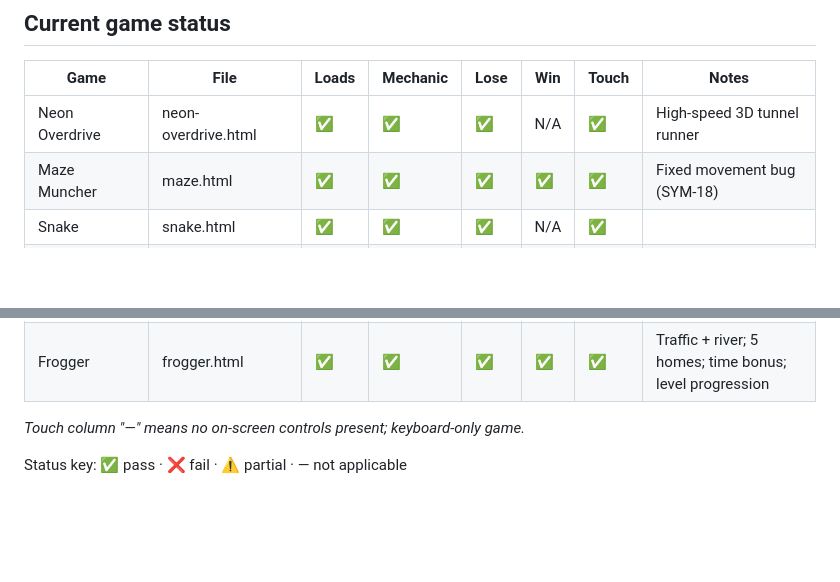
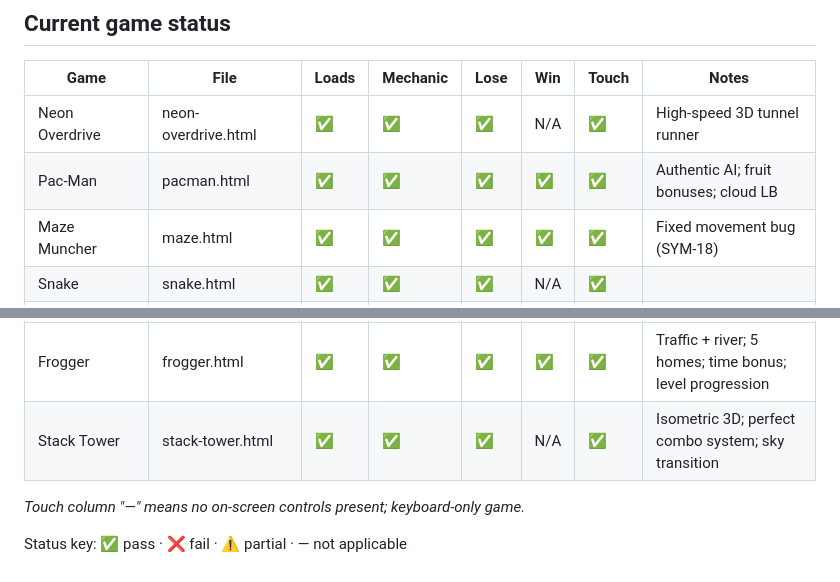
Before and after one commit to CloudyClawAI/snake-game, a Markdown page: GAME_QUALITY_GATE.md, 2 parts joined by grey strips. Drawn GitHub-style; blank space fills up the shorter version.

```diff
--- a/GAME_QUALITY_GATE.md
+++ b/GAME_QUALITY_GATE.md
@@ -39,6 +39,7 @@ All games must pass this checklist before a task is marked **done** or the game
 | Game | File | Loads | Mechanic | Lose | Win | Touch | Notes |
 |------|------|-------|----------|------|-----|-------|-------|
 | Neon Overdrive | neon-overdrive.html | ✅ | ✅ | ✅ | N/A | ✅ | High-speed 3D tunnel runner |
+| Pac-Man | pacman.html | ✅ | ✅ | ✅ | ✅ | ✅ | Authentic AI; fruit bonuses; cloud LB |
 | Maze Muncher | maze.html | ✅ | ✅ | ✅ | ✅ | ✅ | Fixed movement bug (SYM-18) |
 | Snake | snake.html | ✅ | ✅ | ✅ | N/A | ✅ | |
 | Tetris | tetris.html | ✅ | ✅ | ✅ | N/A | ✅ | |
@@ -60,6 +61,7 @@ All games must pass this checklist before a task is marked **done** or the game
 | Asteroids | asteroids.html | ✅ | ✅ | ✅ | N/A | ✅ | Hyperspace; particles; mobile buttons |
 | Bubble Shooter | bubble-shooter.html | ✅ | ✅ | ✅ | N/A | ✅ | Hex grid; combos; trajectory preview |
 | Frogger | frogger.html | ✅ | ✅ | ✅ | ✅ | ✅ | Traffic + river; 5 homes; time bonus; level progression |
+| Stack Tower | stack-tower.html | ✅ | ✅ | ✅ | N/A | ✅ | Isometric 3D; perfect combo system; sky transition |
 
 _Touch column "—" means no on-screen controls present; keyboard-only game._
 
```
Also changed, not shown: README.md (+2 -0 lines).
